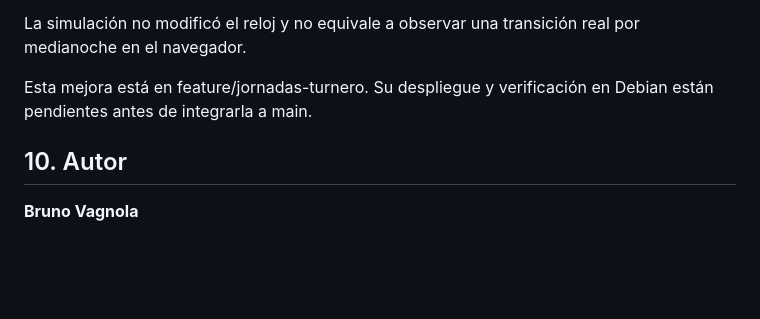
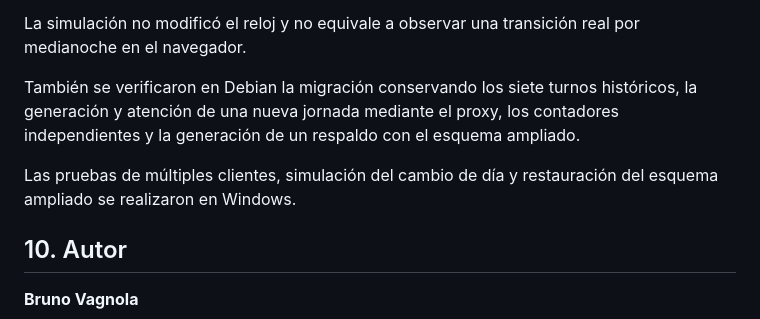
Before and after one commit to brunovagnola/turnero-ITS, a Markdown page: README.md, the part around the change. Rendered like a GitHub page; blank space fills up the shorter version.

Commit message:
docs: registrar validación de jornadas en Debian

```diff
--- a/README.md
+++ b/README.md
@@ -253,8 +253,13 @@ Se comprobaron en Windows con Docker Desktop:
 La simulación no modificó el reloj y no equivale a observar una
 transición real por medianoche en el navegador.
 
-Esta mejora está en feature/jornadas-turnero. Su despliegue y
-verificación en Debian están pendientes antes de integrarla a main.
+También se verificaron en Debian la migración conservando los siete
+turnos históricos, la generación y atención de una nueva jornada
+mediante el proxy, los contadores independientes y la generación
+de un respaldo con el esquema ampliado.
+
+Las pruebas de múltiples clientes, simulación del cambio de día y
+restauración del esquema ampliado se realizaron en Windows.
 
 ## 10. Autor
 
```
